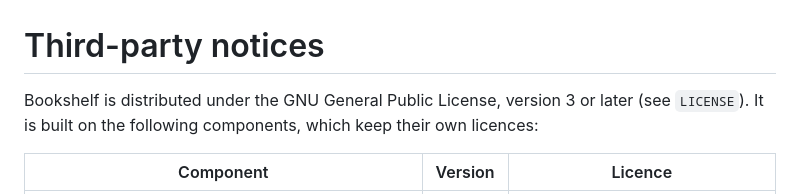
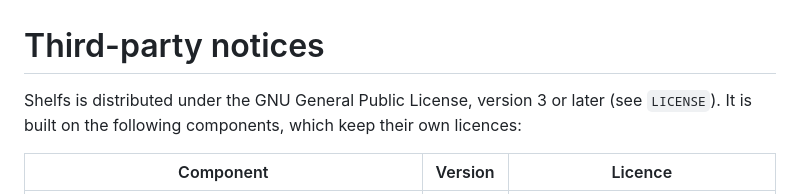
Before and after one commit to ell-shad/shelfs, a Markdown page: packaging/THIRD-PARTY-NOTICES.md, the part around the change. GitHub-like rendering.

```diff
--- a/packaging/THIRD-PARTY-NOTICES.md
+++ b/packaging/THIRD-PARTY-NOTICES.md
@@ -1,6 +1,6 @@
 # Third-party notices
 
-Bookshelf is distributed under the GNU General Public License, version 3 or later
+Shelfs is distributed under the GNU General Public License, version 3 or later
 (see `LICENSE`). It is built on the following components, which keep their own
 licences:
 
```
Also changed, not shown: CHANGELOG.md (+19 -1 lines), README.md (+6 -2 lines), screenshots/shelf-room-dark.png, screenshots/shelf-room.png, 12 other files.
